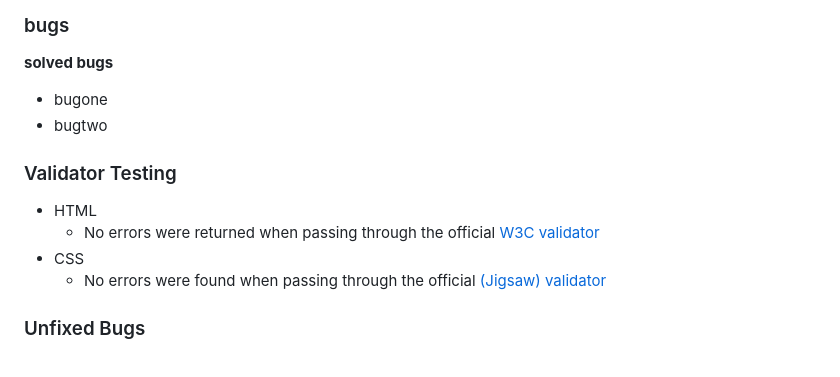
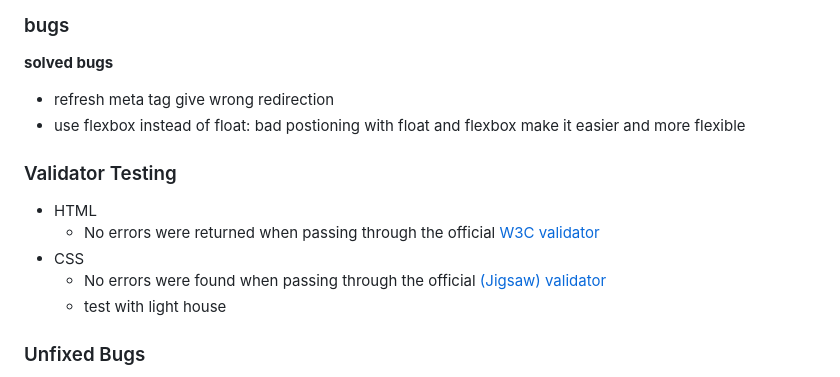
Before and after one commit to programmer-1991/PP1-StudyHelp, a Markdown page: README.md, the part around the change. Drawn GitHub-style.

Commit message:
add content to readme

```diff
--- a/README.md
+++ b/README.md
@@ -58,8 +58,9 @@ In addition, you may also use this section to discuss plans for additional featu
 ### bugs
 
 **solved bugs**
-- bugone
-- bugtwo
+- refresh meta tag give wrong redirection
+- use flexbox instead of float: bad postioning with float and flexbox make it easier and more flexible
+
 
 ### Validator Testing
 
@@ -67,7 +68,7 @@ In addition, you may also use this section to discuss plans for additional featu
   - No errors were returned when passing through the official [W3C validator](https://validator.w3.org/nu/?doc=https%3A%2F%2Fprogrammer-1991.github.io%2FPP1-StudyHelp%2Findex.html)
 - CSS
   - No errors were found when passing through the official [(Jigsaw) validator](https://jigsaw.w3.org/css-validator/validator?uri=https%3A%2F%2Fprogrammer-1991.github.io%2FPP1-StudyHelp%2Findex.html&profile=css3svg&usermedium=all&warning=1&vextwarning=&lang=sv)
-
+  - test with light house
 ### Unfixed Bugs
 
 You will need to mention unfixed bugs and why they were not fixed. This section should include shortcomings of the frameworks or technologies used. Although time can be a big variable to consider, paucity of time and difficulty understanding implementation is not a valid reason to leave bugs unfixed.
```
